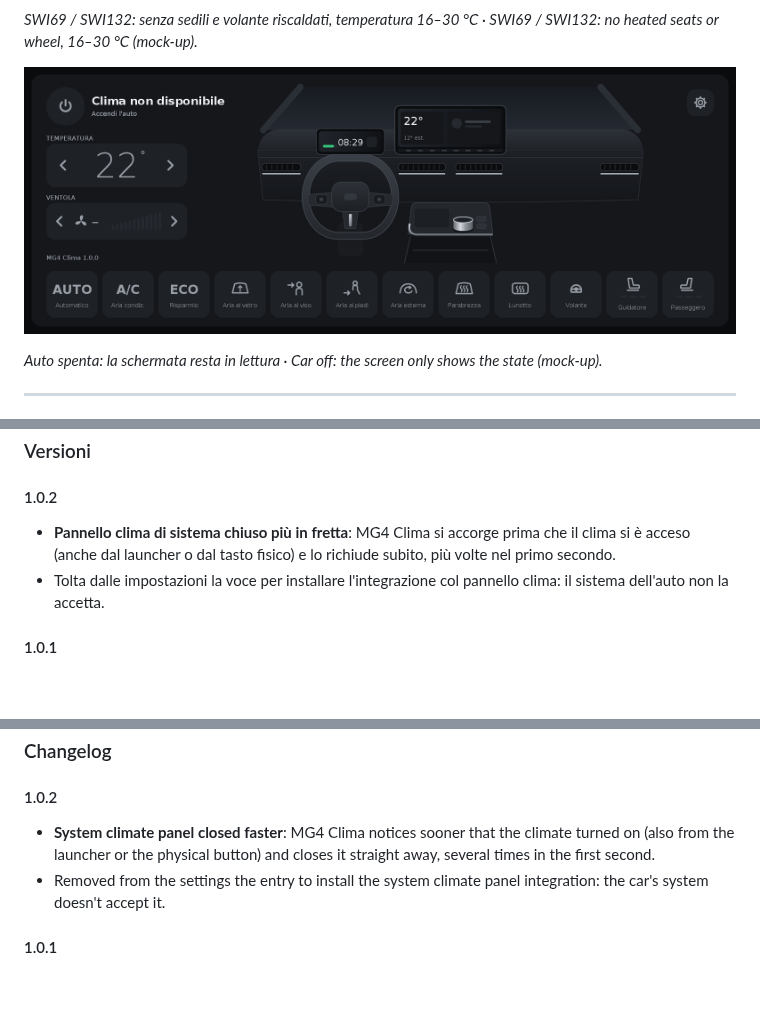
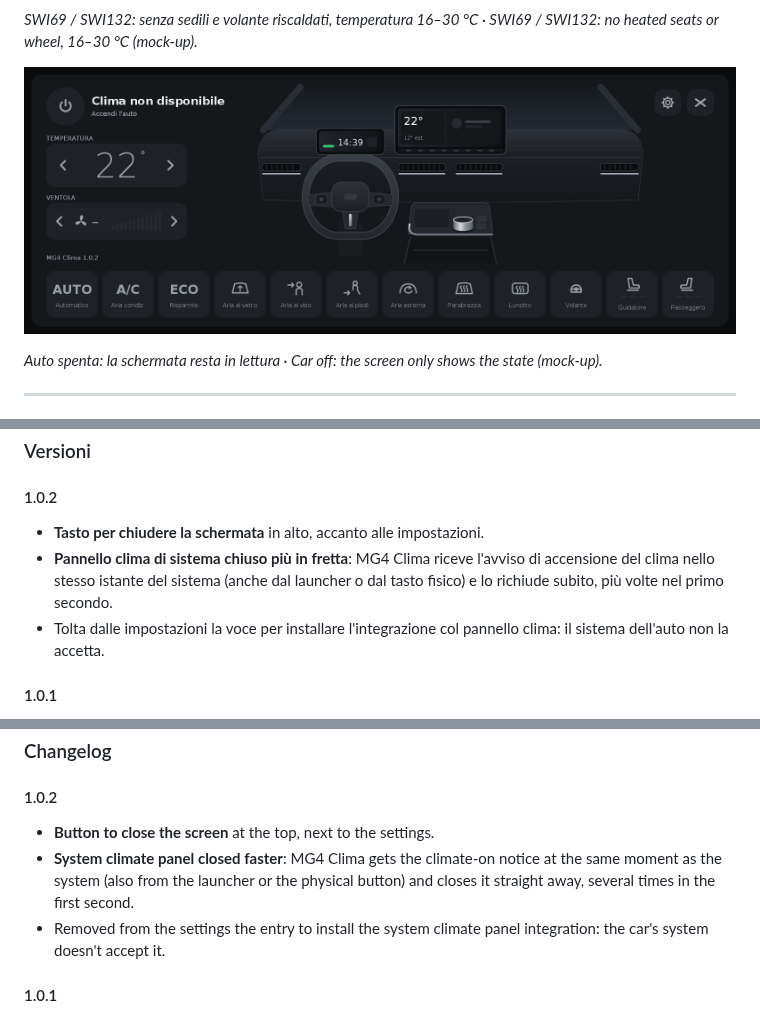
Before and after one commit to ernestomicco2026-cell/HVAC-Clima-MG4, a Markdown page: README.md, 3 parts joined by grey strips. GitHub-like rendering; pictures changed too: docs/swi68-auto-spenta.png; blank space fills up the shorter version.

```diff
--- a/README.md
+++ b/README.md
@@ -225,8 +225,9 @@ o una segnalazione sono un aiuto prezioso. Grazie!
 ### Versioni
 
 #### 1.0.2
-- **Pannello clima di sistema chiuso più in fretta**: MG4 Clima si accorge prima che il clima si è acceso (anche
-  dal launcher o dal tasto fisico) e lo richiude subito, più volte nel primo secondo.
+- **Tasto per chiudere la schermata** in alto, accanto alle impostazioni.
+- **Pannello clima di sistema chiuso più in fretta**: MG4 Clima riceve l'avviso di accensione del clima nello stesso
+  istante del sistema (anche dal launcher o dal tasto fisico) e lo richiude subito, più volte nel primo secondo.
 - Tolta dalle impostazioni la voce per installare l'integrazione col pannello clima: il sistema dell'auto non la
   accetta.
 
@@ -424,8 +425,9 @@ A star on the repository or a bug report also help a lot. Thank you!
 ### Changelog
 
 #### 1.0.2
-- **System climate panel closed faster**: MG4 Clima notices sooner that the climate turned on (also from the
-  launcher or the physical button) and closes it straight away, several times in the first second.
+- **Button to close the screen** at the top, next to the settings.
+- **System climate panel closed faster**: MG4 Clima gets the climate-on notice at the same moment as the system
+  (also from the launcher or the physical button) and closes it straight away, several times in the first second.
 - Removed from the settings the entry to install the system climate panel integration: the car's system doesn't
   accept it.
 
```
Also changed, not shown: docs/swi68-giorno.png, docs/swi68-guida-destra.png, docs/swi68-inverno.png, docs/swi68-notte.png, docs/swi69-swi132.png, 7 other files.
